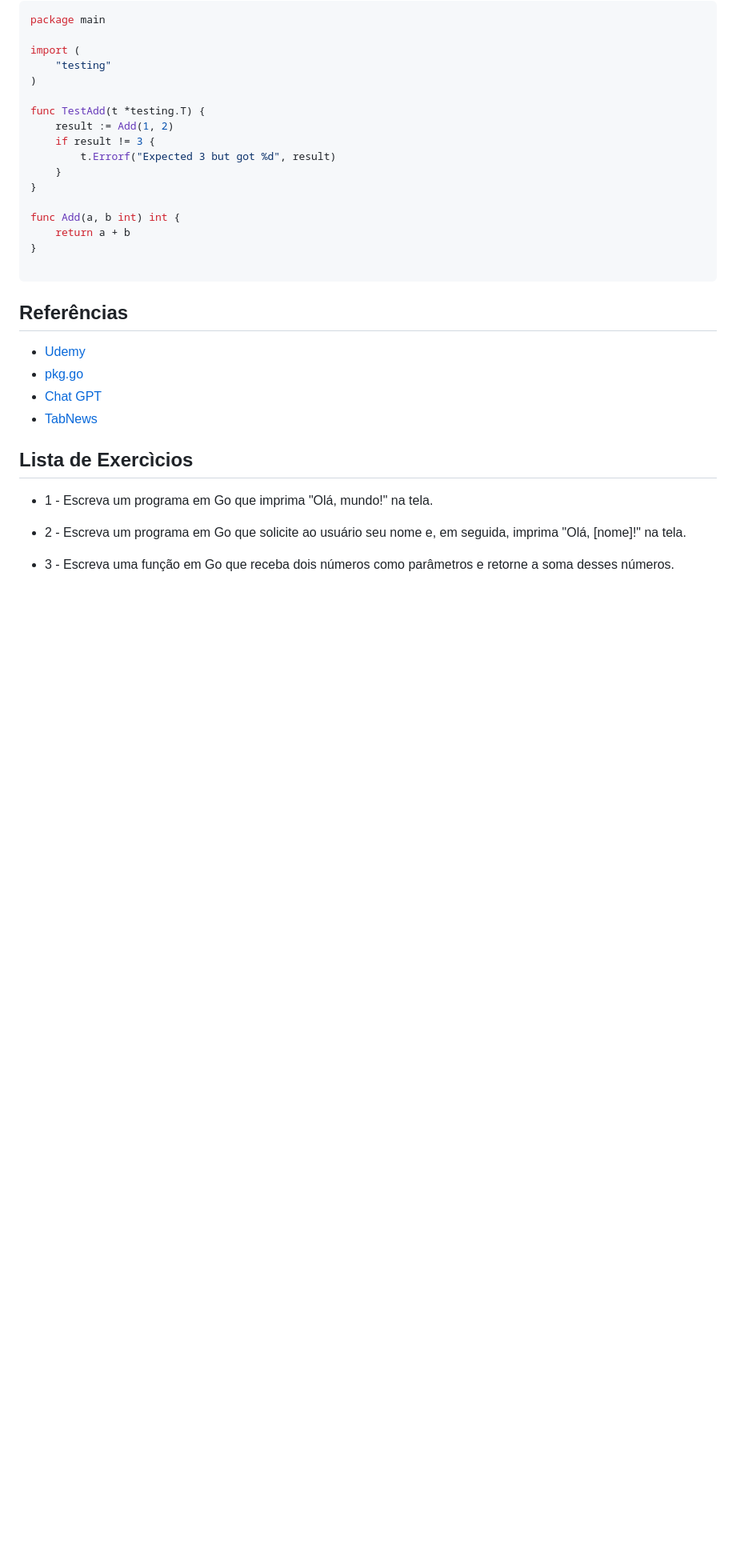
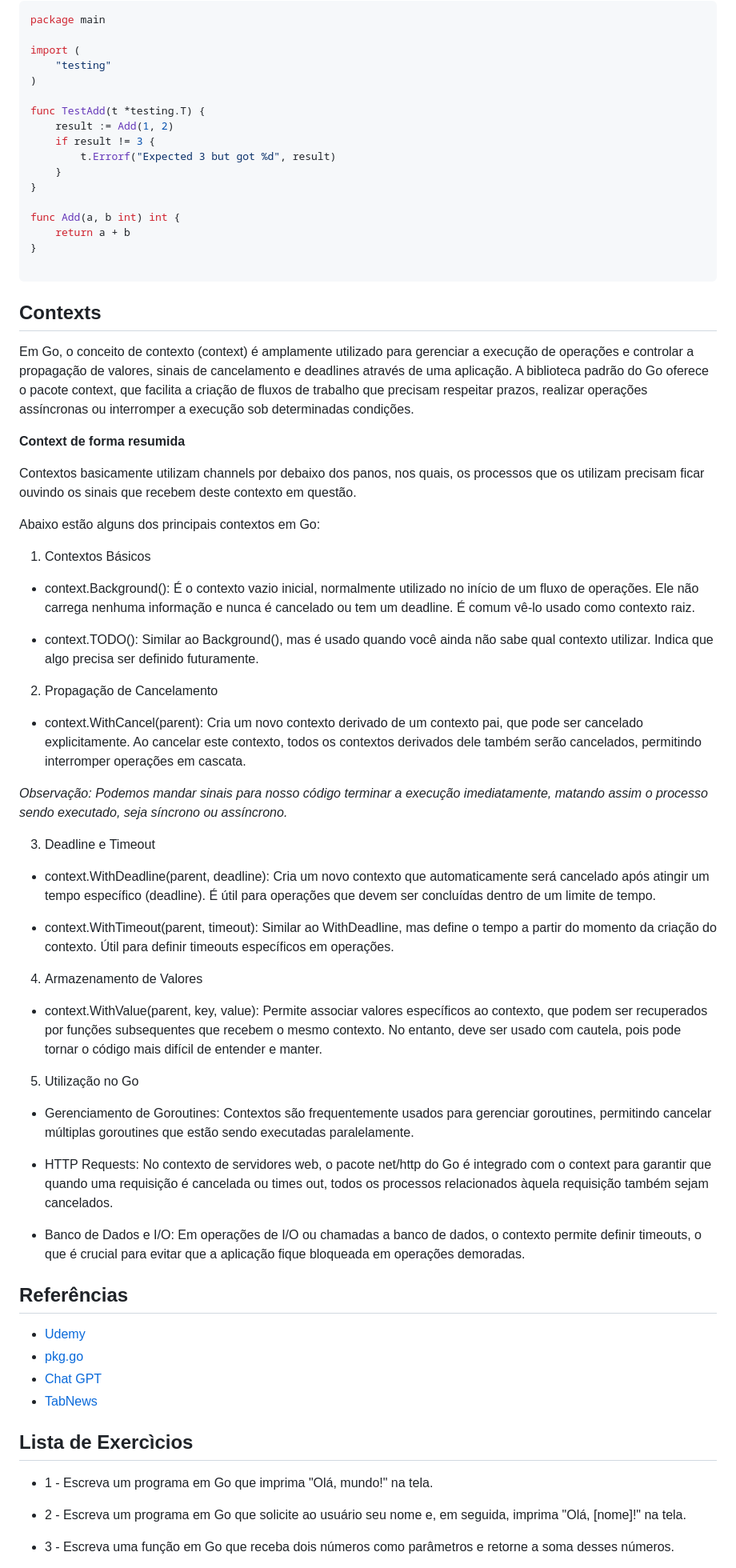
Before and after one commit to lucasdksan/learning-golang, a Markdown page: README.md, the part around the change printed below. Shown: that part at 80% size. GitHub-like rendering; blank space fills up the shorter version.

Commit message:
feat: inicio dos contextos

````diff
--- a/README.md
+++ b/README.md
@@ -2830,6 +2831,46 @@ func Add(a, b int) int {
 
 ```
 
+## Contexts
+
+Em Go, o conceito de contexto (context) é amplamente utilizado para gerenciar a execução de operações e controlar a propagação de valores, sinais de cancelamento e deadlines através de uma aplicação. A biblioteca padrão do Go oferece o pacote context, que facilita a criação de fluxos de trabalho que precisam respeitar prazos, realizar operações assíncronas ou interromper a execução sob determinadas condições.
+
+**Context de forma resumida**
+
+Contextos basicamente utilizam channels por debaixo dos panos, nos quais, os processos que os utilizam precisam ficar ouvindo os sinais que recebem deste contexto em questão.
+
+Abaixo estão alguns dos principais contextos em Go:
+
+1. Contextos Básicos
+
+* context.Background(): É o contexto vazio inicial, normalmente utilizado no início de um fluxo de operações. Ele não carrega nenhuma informação e nunca é cancelado ou tem um deadline. É comum vê-lo usado como contexto raiz.
+
+* context.TODO(): Similar ao Background(), mas é usado quando você ainda não sabe qual contexto utilizar. Indica que algo precisa ser definido futuramente.
+
+2. Propagação de Cancelamento
+
+* context.WithCancel(parent): Cria um novo contexto derivado de um contexto pai, que pode ser cancelado explicitamente. Ao cancelar este contexto, todos os contextos derivados dele também serão cancelados, permitindo interromper operações em cascata.
+
+*Observação: Podemos mandar sinais para nosso código terminar a execução imediatamente, matando assim o processo sendo executado, seja síncrono ou assíncrono.*
+
+3. Deadline e Timeout
+
+* context.WithDeadline(parent, deadline): Cria um novo contexto que automaticamente será cancelado após atingir um tempo específico (deadline). É útil para operações que devem ser concluídas dentro de um limite de tempo.
+
+* context.WithTimeout(parent, timeout): Similar ao WithDeadline, mas define o tempo a partir do momento da criação do contexto. Útil para definir timeouts específicos em operações.
+
+4. Armazenamento de Valores
+
+* context.WithValue(parent, key, value): Permite associar valores específicos ao contexto, que podem ser recuperados por funções subsequentes que recebem o mesmo contexto. No entanto, deve ser usado com cautela, pois pode tornar o código mais difícil de entender e manter.
+
+5. Utilização no Go
+
+* Gerenciamento de Goroutines: Contextos são frequentemente usados para gerenciar goroutines, permitindo cancelar múltiplas goroutines que estão sendo executadas paralelamente.
+
+* HTTP Requests: No contexto de servidores web, o pacote net/http do Go é integrado com o context para garantir que quando uma requisição é cancelada ou times out, todos os processos relacionados àquela requisição também sejam cancelados.
+
+* Banco de Dados e I/O: Em operações de I/O ou chamadas a banco de dados, o contexto permite definir timeouts, o que é crucial para evitar que a aplicação fique bloqueada em operações demoradas.
+
 ## Referências
 
 - [Udemy](https://www.udemy.com/user/otavio-augusto-gallego/)
````
Also changed, not shown: other parts of README.md (+1 -0 lines).
